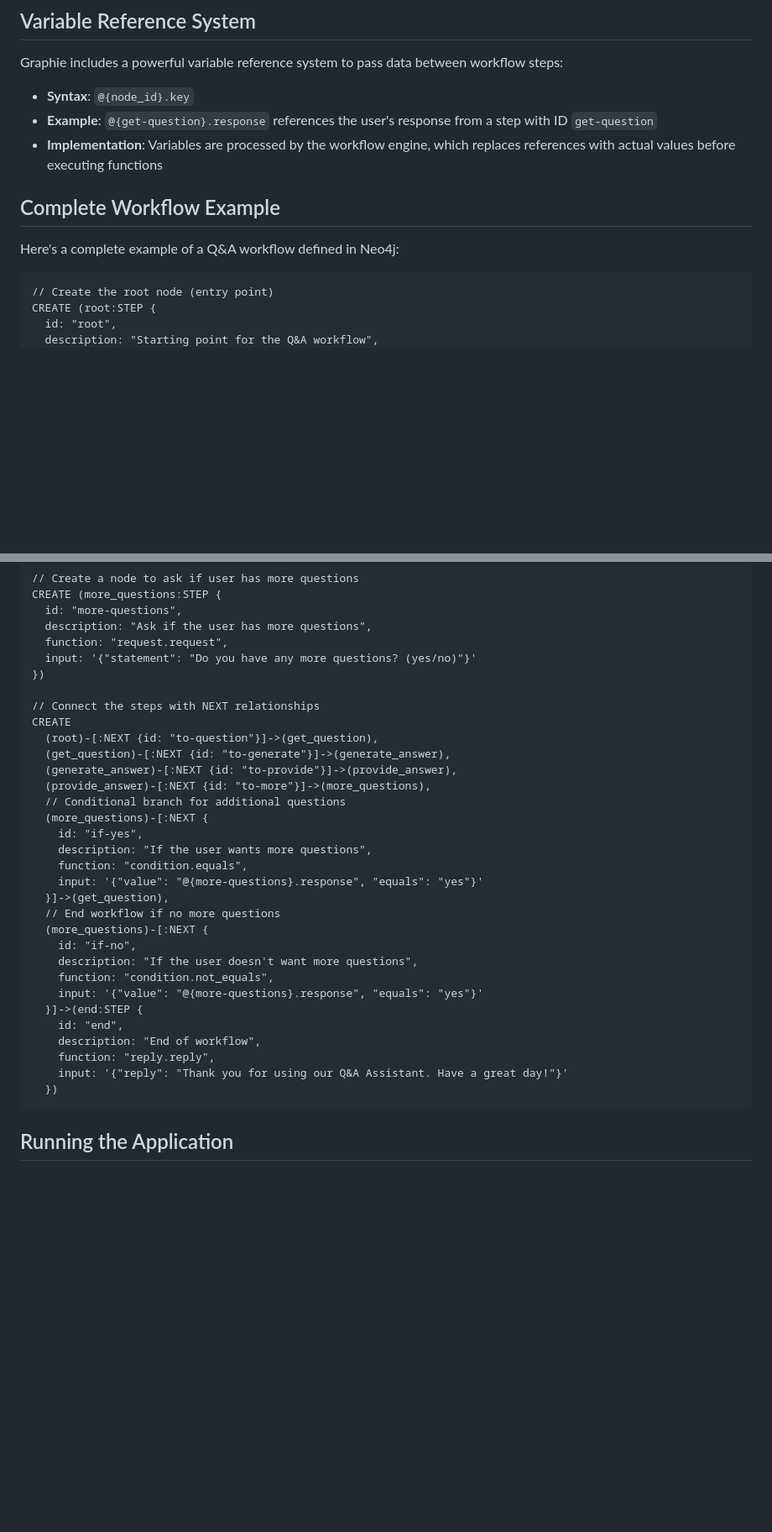
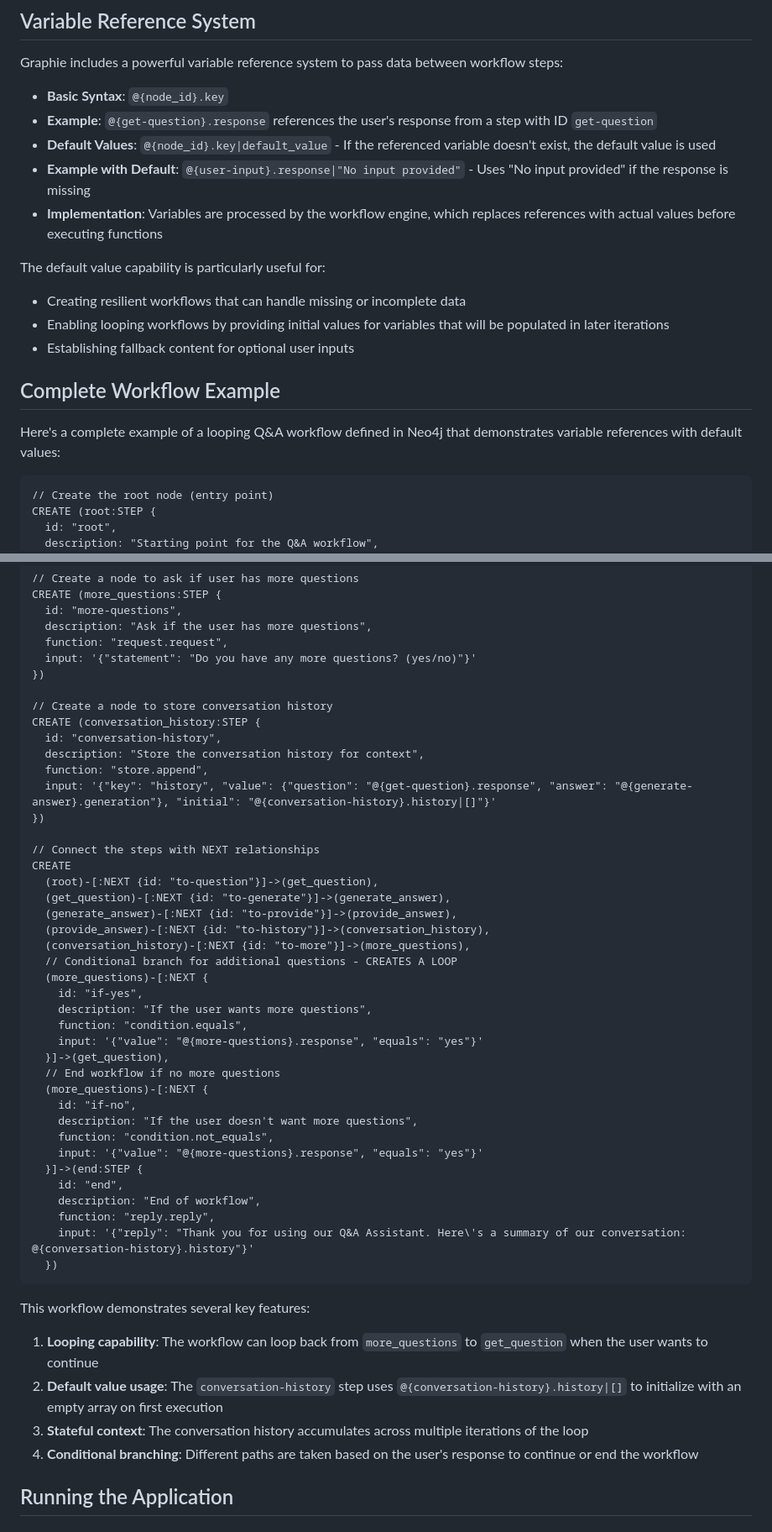
Before and after one commit to MitchMcQuinn/graphie, a Markdown page: readme.md, 2 parts joined by grey strips. Shown at 84% size. Drawn GitHub-style; blank space fills up the shorter version.

````diff
--- a/readme.md
+++ b/readme.md
@@ -87,13 +89,20 @@ Sends responses to the user interface:
 
 Graphie includes a powerful variable reference system to pass data between workflow steps:
 
-- **Syntax**: `@{node_id}.key`
+- **Basic Syntax**: `@{node_id}.key`
 - **Example**: `@{get-question}.response` references the user's response from a step with ID `get-question`
+- **Default Values**: `@{node_id}.key|default_value` - If the referenced variable doesn't exist, the default value is used
+- **Example with Default**: `@{user-input}.response|"No input provided"` - Uses "No input provided" if the response is missing
 - **Implementation**: Variables are processed by the workflow engine, which replaces references with actual values before executing functions
+
+The default value capability is particularly useful for:
+- Creating resilient workflows that can handle missing or incomplete data
+- Enabling looping workflows by providing initial values for variables that will be populated in later iterations
+- Establishing fallback content for optional user inputs
 
 ## Complete Workflow Example
 
-Here's a complete example of a Q&A workflow defined in Neo4j:
+Here's a complete example of a looping Q&A workflow defined in Neo4j that demonstrates variable references with default values:
 
 ```cypher
 // Create the root node (entry point)
@@ -136,13 +145,22 @@ CREATE (more_questions:STEP {
   input: '{"statement": "Do you have any more questions? (yes/no)"}'
 })
 
+// Create a node to store conversation history
+CREATE (conversation_history:STEP {
+  id: "conversation-history",
+  description: "Store the conversation history for context",
+  function: "store.append",
+  input: '{"key": "history", "value": {"question": "@{get-question}.response", "answer": "@{generate-answer}.generation"}, "initial": "@{conversation-history}.history|[]"}'
+})
+
 // Connect the steps with NEXT relationships
 CREATE
   (root)-[:NEXT {id: "to-question"}]->(get_question),
   (get_question)-[:NEXT {id: "to-generate"}]->(generate_answer),
   (generate_answer)-[:NEXT {id: "to-provide"}]->(provide_answer),
-  (provide_answer)-[:NEXT {id: "to-more"}]->(more_questions),
-  // Conditional branch for additional questions
+  (provide_answer)-[:NEXT {id: "to-history"}]->(conversation_history),
+  (conversation_history)-[:NEXT {id: "to-more"}]->(more_questions),
+  // Conditional branch for additional questions - CREATES A LOOP
   (more_questions)-[:NEXT {
     id: "if-yes",
     description: "If the user wants more questions",
@@ -159,9 +177,15 @@ CREATE
     id: "end",
     description: "End of workflow",
     function: "reply.reply",
-    input: '{"reply": "Thank you for using our Q&A Assistant. Have a great day!"}'
+    input: '{"reply": "Thank you for using our Q&A Assistant. Here\'s a summary of our conversation: @{conversation-history}.history"}'
   })
 ```
+
+This workflow demonstrates several key features:
+1. **Looping capability**: The workflow can loop back from `more_questions` to `get_question` when the user wants to continue
+2. **Default value usage**: The `conversation-history` step uses `@{conversation-history}.history|[]` to initialize with an empty array on first execution
+3. **Stateful context**: The conversation history accumulates across multiple iterations of the loop
+4. **Conditional branching**: Different paths are taken based on the user's response to continue or end the workflow
 
 ## Running the Application
 
````
Also changed, not shown: other parts of readme.md (+65 -1 lines).
